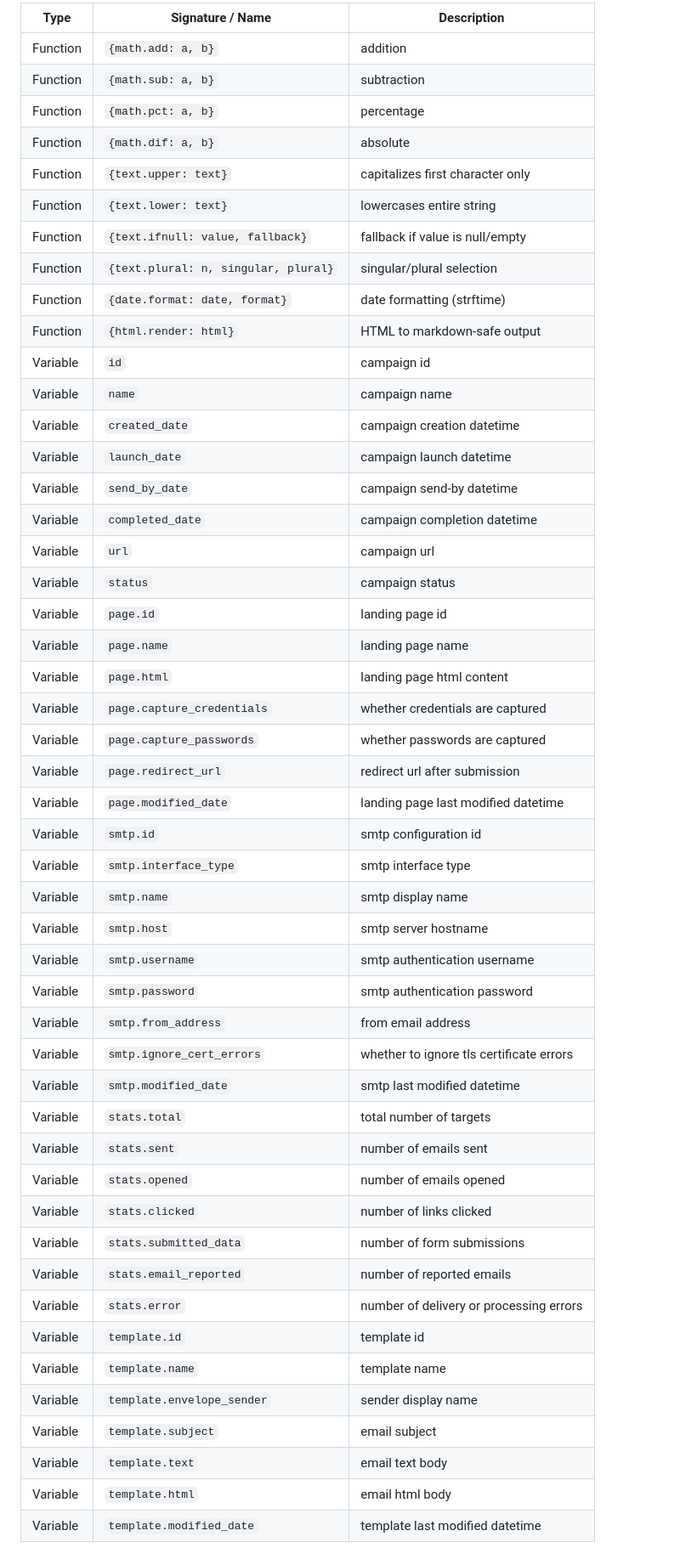
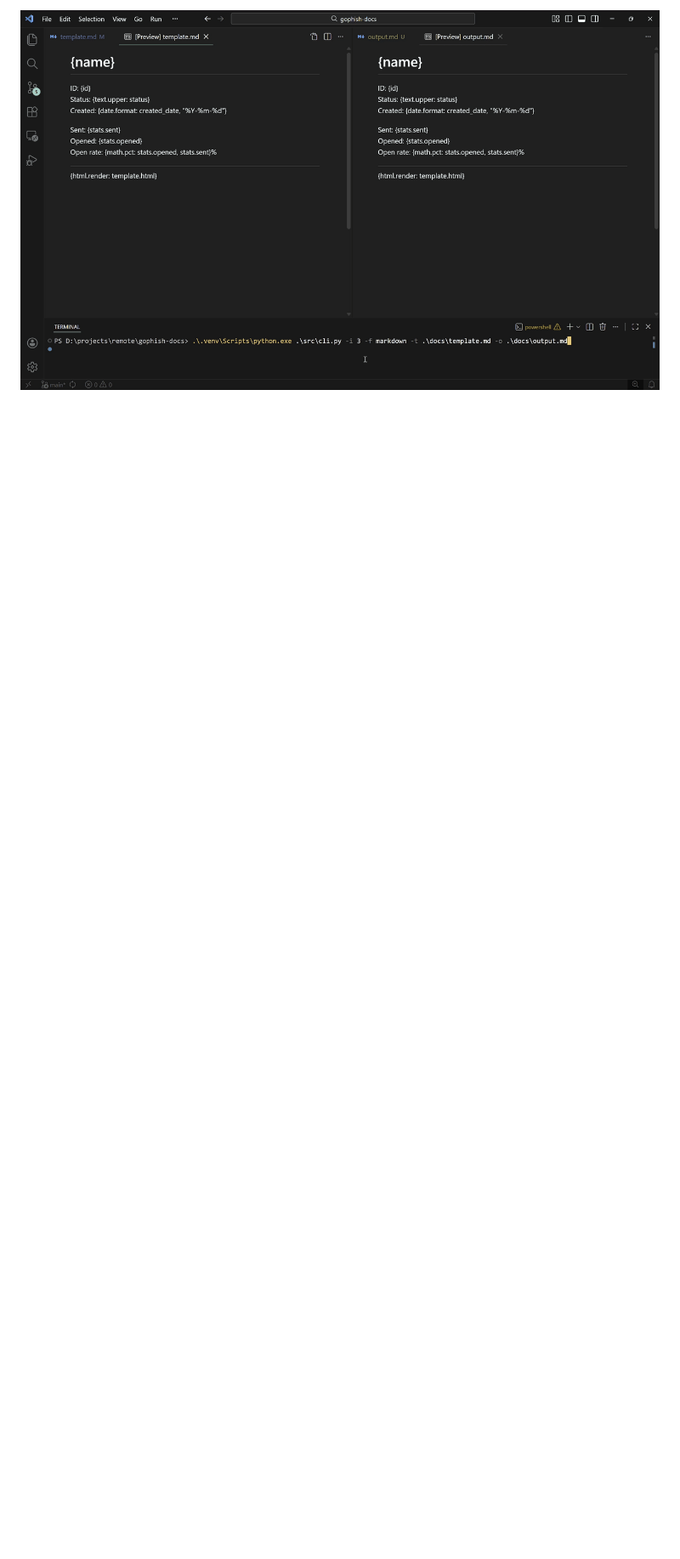
Before and after one commit to krnlcrow/gophish-docs, a Markdown page: README.md, the part around the change printed below. Shown: that part at 85% size. Rendered like a GitHub page; pictures changed too: docs/assets/example.gif (added); blank space fills up the shorter version.

Commit message:
improve the readme.md

```diff
--- a/README.md
+++ b/README.md
@@ -11,51 +7,2 @@ All the structures have been developed with expandability in mind. Feel free to
 
-| Type     | Signature / Name                     | Description                              |
-| -------- | ------------------------------------ | ---------------------------------------- |
-| Function | `{math.add: a, b}`                   | addition                                 |
-| Function | `{math.sub: a, b}`                   | subtraction                              |
-| Function | `{math.pct: a, b}`                   | percentage                               |
-| Function | `{math.dif: a, b}`                   | absolute                                 |
-| Function | `{text.upper: text}`                 | capitalizes first character only         |
-| Function | `{text.lower: text}`                 | lowercases entire string                 |
-| Function | `{text.ifnull: value, fallback}`     | fallback if value is null/empty          |
-| Function | `{text.plural: n, singular, plural}` | singular/plural selection                |
-| Function | `{date.format: date, format}`        | date formatting (strftime)               |
-| Function | `{html.render: html}`                | HTML to markdown-safe output             |
-| Variable | `id`                                 | campaign id                              |
-| Variable | `name`                               | campaign name                            |
-| Variable | `created_date`                       | campaign creation datetime               |
-| Variable | `launch_date`                        | campaign launch datetime                 |
-| Variable | `send_by_date`                       | campaign send-by datetime                |
-| Variable | `completed_date`                     | campaign completion datetime             |
-| Variable | `url`                                | campaign url                             |
-| Variable | `status`                             | campaign status                          |
-| Variable | `page.id`                            | landing page id                          |
-| Variable | `page.name`                          | landing page name                        |
-| Variable | `page.html`                          | landing page html content                |
-| Variable | `page.capture_credentials`           | whether credentials are captured         |
-| Variable | `page.capture_passwords`             | whether passwords are captured           |
-| Variable | `page.redirect_url`                  | redirect url after submission            |
-| Variable | `page.modified_date`                 | landing page last modified datetime      |
-| Variable | `smtp.id`                            | smtp configuration id                    |
-| Variable | `smtp.interface_type`                | smtp interface type                      |
-| Variable | `smtp.name`                          | smtp display name                        |
-| Variable | `smtp.host`                          | smtp server hostname                     |
-| Variable | `smtp.username`                      | smtp authentication username             |
-| Variable | `smtp.password`                      | smtp authentication password             |
-| Variable | `smtp.from_address`                  | from email address                       |
-| Variable | `smtp.ignore_cert_errors`            | whether to ignore tls certificate errors |
-| Variable | `smtp.modified_date`                 | smtp last modified datetime              |
-| Variable | `stats.total`                        | total number of targets                  |
-| Variable | `stats.sent`                         | number of emails sent                    |
-| Variable | `stats.opened`                       | number of emails opened                  |
-| Variable | `stats.clicked`                      | number of links clicked                  |
-| Variable | `stats.submitted_data`               | number of form submissions               |
-| Variable | `stats.email_reported`               | number of reported emails                |
-| Variable | `stats.error`                        | number of delivery or processing errors  |
-| Variable | `template.id`                        | template id                              |
-| Variable | `template.name`                      | template name                            |
-| Variable | `template.envelope_sender`           | sender display name                      |
-| Variable | `template.subject`                   | email subject                            |
-| Variable | `template.text`                      | email text body                          |
-| Variable | `template.html`                      | email html body                          |
-| Variable | `template.modified_date`             | template last modified datetime          |
+![Example](docs/assets/example.gif)
```
Also changed, not shown: other parts of README.md (+3 -7 lines), 3 other files.
